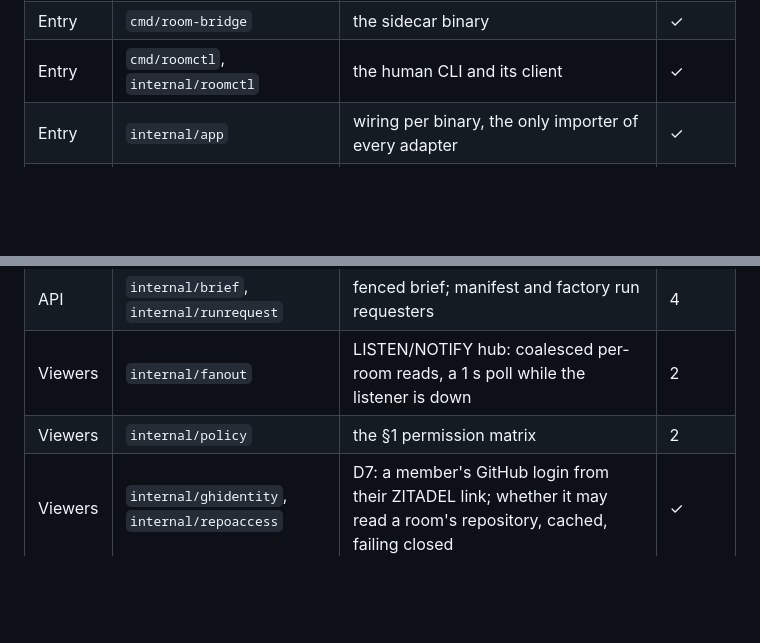
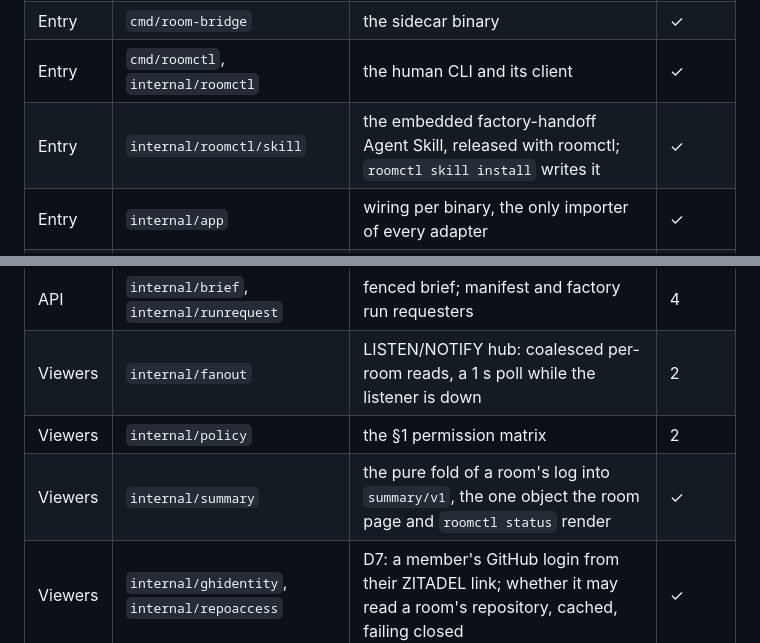
Before and after one commit to Smana/agent-platform, a Markdown page: AGENTS.md, 2 parts joined by grey strips. Drawn GitHub-style; blank space fills up the shorter version.

```diff
--- a/AGENTS.md
+++ b/AGENTS.md
@@ -150,6 +150,7 @@ flowchart LR
 | Entry | `cmd/room-broker` | `serve` and `retention` subcommands | ✓ |
 | Entry | `cmd/room-bridge` | the sidecar binary | ✓ |
 | Entry | `cmd/roomctl`, `internal/roomctl` | the human CLI and its client | ✓ |
+| Entry | `internal/roomctl/skill` | the embedded factory-handoff Agent Skill, released with roomctl; `roomctl skill install` writes it | ✓ |
 | Entry | `internal/app` | wiring per binary, the only importer of every adapter | ✓ |
 | Entry | `internal/config` | the broker's config file: strict decode, defaults, validation | ✓ |
 | Entry | `internal/logging` | a binary's `*slog.Logger`: JSON or text, level by env | ✓ |
@@ -169,6 +170,7 @@ flowchart LR
 | API | `internal/brief`, `internal/runrequest` | fenced brief; manifest and factory run requesters | 4 |
 | Viewers | `internal/fanout` | LISTEN/NOTIFY hub: coalesced per-room reads, a 1 s poll while the listener is down | 2 |
 | Viewers | `internal/policy` | the §1 permission matrix | 2 |
+| Viewers | `internal/summary` | the pure fold of a room's log into `summary/v1`, the one object the room page and `roomctl status` render | ✓ |
 | Viewers | `internal/ghidentity`, `internal/repoaccess` | D7: a member's GitHub login from their ZITADEL link; whether it may read a room's repository, cached, failing closed | ✓ |
 | Viewers | `internal/humanapi` + `ui/dist/` | `:8080` WebSocket, room list, actions, embedded UI | 2 |
 | Viewers | `web/` | TypeScript UI and its vitest suite | 2 |
```
Also changed, not shown: README.md (+4 -2 lines).
